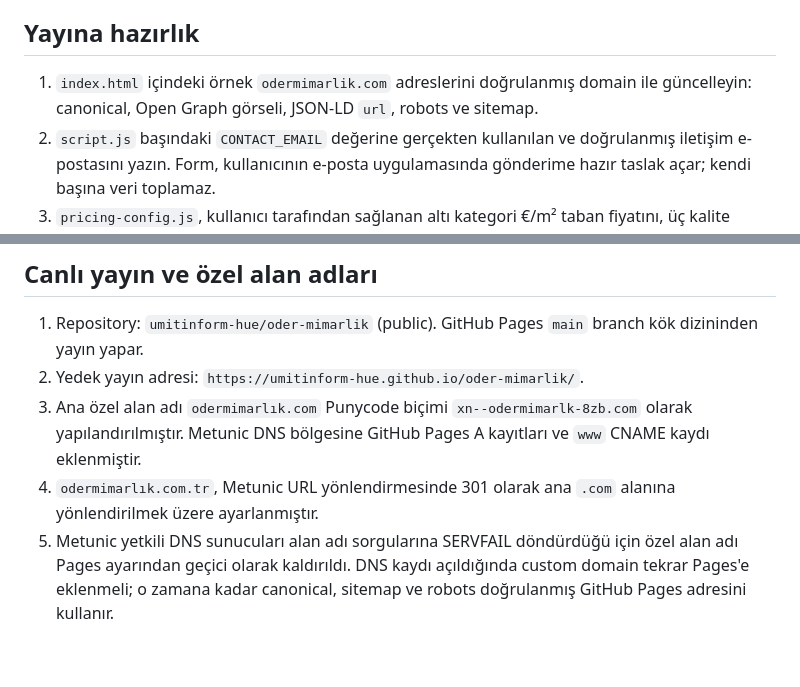
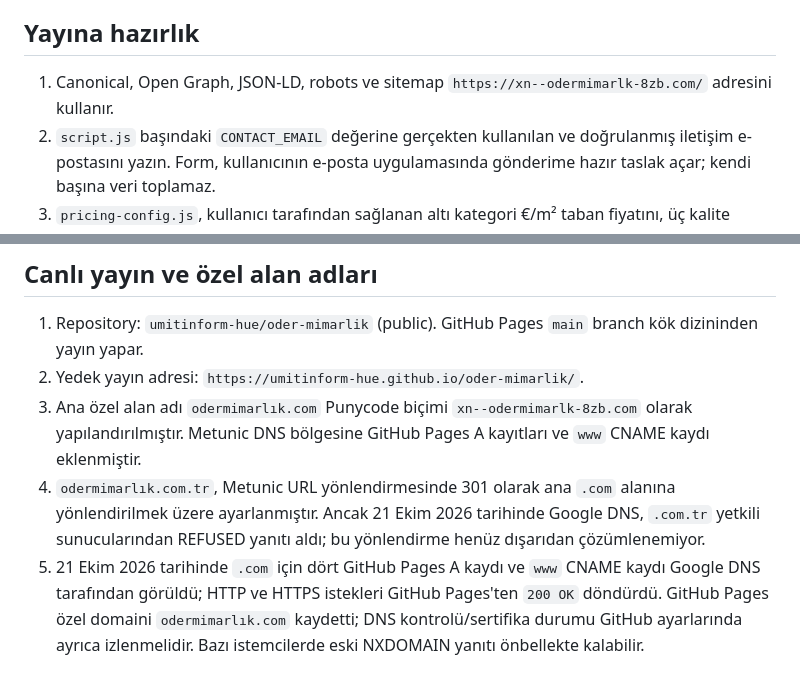
Before and after one commit to umitinform-hue/oder-mimarlik, a Markdown page: README.md, 2 parts joined by grey strips. Rendered like a GitHub page.

Commit message:
Document live custom domain DNS status

```diff
--- a/README.md
+++ b/README.md
@@ -4,7 +4,7 @@ Tek sayfalı, mobil uyumlu site taslağı. HTML, CSS ve sade JavaScript ile çal
 
 ## Yayına hazırlık
 
-1. `index.html` içindeki örnek `odermimarlik.com` adreslerini doğrulanmış domain ile güncelleyin: canonical, Open Graph görseli, JSON-LD `url`, robots ve sitemap.
+1. Canonical, Open Graph, JSON-LD, robots ve sitemap `https://xn--odermimarlk-8zb.com/` adresini kullanır.
 2. `script.js` başındaki `CONTACT_EMAIL` değerine gerçekten kullanılan ve doğrulanmış iletişim e-postasını yazın. Form, kullanıcının e-posta uygulamasında gönderime hazır taslak açar; kendi başına veri toplamaz.
 3. `pricing-config.js`, kullanıcı tarafından sağlanan altı kategori €/m² taban fiyatını, üç kalite çarpanını ve 40 ülke/bölge katsayısını içerir. `script.js` içindeki `window.calculateProjectEstimate(areaM2, category, quality, countryCode)` fonksiyonu temel tutarı ve ±%15 fiyat aralığını hesaplar. `extreme` kategorisinde alan 100 m² üstündeyse %10 danışmanlık payı uygulanır. Bu değerler ön tahmindir; kesin teklif değildir.
 4. `assets/portfolio/` içindeki Serkan saha arşivinden 65 benzersiz fotoğraf içerir. Küçük görsele tıklanınca yüksek çözünürlüklü orijinal açılır. `assets/videos/` içinde 7 benzersiz MP4 video doğrudan oynatılır. Mustafa klasöründen 6 logosuz kırpılmış görsel ayrı bir 3D tasarım konsepti alanında sunulur. Fotoğraf ve videoları yayına almadan önce yayın hakkını ve proje atıflarını doğrulayın.
@@ -17,5 +17,5 @@ Tek sayfalı, mobil uyumlu site taslağı. HTML, CSS ve sade JavaScript ile çal
 1. Repository: `umitinform-hue/oder-mimarlik` (public). GitHub Pages `main` branch kök dizininden yayın yapar.
 2. Yedek yayın adresi: `https://umitinform-hue.github.io/oder-mimarlik/`.
 3. Ana özel alan adı `odermimarlık.com` Punycode biçimi `xn--odermimarlk-8zb.com` olarak yapılandırılmıştır. Metunic DNS bölgesine GitHub Pages A kayıtları ve `www` CNAME kaydı eklenmiştir.
-4. `odermimarlık.com.tr`, Metunic URL yönlendirmesinde 301 olarak ana `.com` alanına yönlendirilmek üzere ayarlanmıştır.
-5. Metunic yetkili DNS sunucuları alan adı sorgularına SERVFAIL döndürdüğü için özel alan adı Pages ayarından geçici olarak kaldırıldı. DNS kaydı açıldığında custom domain tekrar Pages'e eklenmeli; o zamana kadar canonical, sitemap ve robots doğrulanmış GitHub Pages adresini kullanır.
+4. `odermimarlık.com.tr`, Metunic URL yönlendirmesinde 301 olarak ana `.com` alanına yönlendirilmek üzere ayarlanmıştır. Ancak 21 Ekim 2026 tarihinde Google DNS, `.com.tr` yetkili sunucularından REFUSED yanıtı aldı; bu yönlendirme henüz dışarıdan çözümlenemiyor.
+5. 21 Ekim 2026 tarihinde `.com` için dört GitHub Pages A kaydı ve `www` CNAME kaydı Google DNS tarafından görüldü; HTTP ve HTTPS istekleri GitHub Pages'ten `200 OK` döndürdü. GitHub Pages özel domaini `odermimarlık.com` kaydetti; DNS kontrolü/sertifika durumu GitHub ayarlarında ayrıca izlenmelidir. Bazı istemcilerde eski NXDOMAIN yanıtı önbellekte kalabilir.
```
